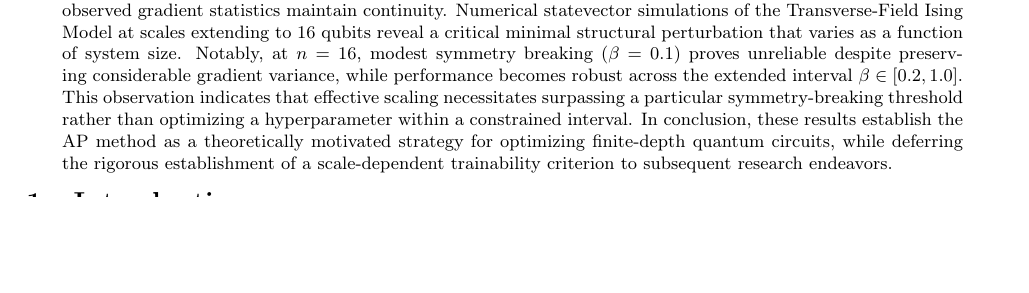
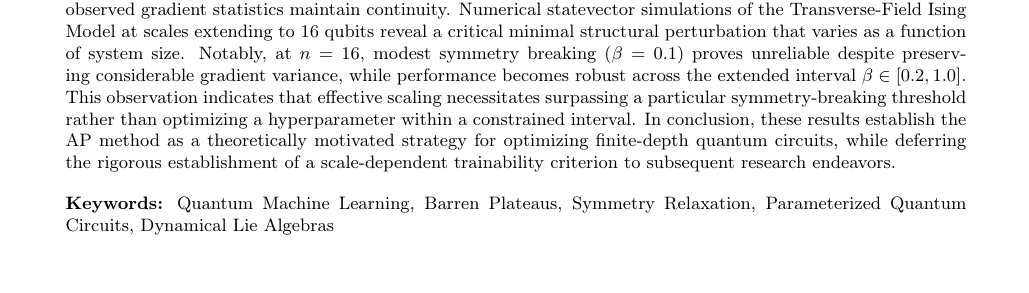
Before and after one commit to AryanRajendraDalvi/AVOIDING-PLATEAUS-METHOD, a LaTeX document (main.tex): part of page 2 of 23 before the commit and part of page 1 of 22 after it, cut so that both start at the same text, the shorter picture padded with empty space. Compiled offline with pdfLaTeX.

Commit message:
Merge title and abstract onto first page and add Keywords

```diff
--- a/main.tex
+++ b/main.tex
@@ -63,15 +57,16 @@
-\twocolumn[{
-\vspace*{1em}
-\noindent\hfill
+  \begin{center}
     \begin{minipage}{0.92\textwidth}
       \begin{center}
         \textbf{Abstract}
       \end{center}
       \small
       A fundamental obstacle in quantum neural networks (QNNs) involves the inherent conflict between model expressiveness and optimization feasibility. Highly expressive architectures, exemplified by the hardware-efficient ansatz, encounter the challenge of barren plateaus (characterized by exponentially diminishing gradients) stemming from unrestricted dynamical Lie algebras (DLAs). Conversely, rigorously equivariant designs preserve gradient stability by restricting operations to symmetry-respecting commutants, but they lack the capacity to represent symmetry-broken target states. To resolve this fundamental tension, the Analytic Perturbation (AP) method is proposed as a systematic framework enabling controlled, incremental symmetry relaxation. The AP method employs an adjustable interpolation coefficient, $\beta \in [0, 1]$, to smoothly integrate symmetry-preserving and symmetry-violating generators. Theoretical analysis demonstrates that although the limiting DLA dimension typically exhibits discontinuous rank growth, the finite-depth circuit varies analytically with respect to $\beta$, and the observed gradient statistics maintain continuity. Numerical statevector simulations of the Transverse-Field Ising Model at scales extending to $16$ qubits reveal a critical minimal structural perturbation that varies as a function of system size. Notably, at $n=16$, modest symmetry breaking ($\beta=0.1$) proves unreliable despite preserving considerable gradient variance, while performance becomes robust across the extended interval $\beta \in [0.2, 1.0]$. This observation indicates that effective scaling necessitates surpassing a particular symmetry-breaking threshold rather than optimizing a hyperparameter within a constrained interval. In conclusion, these results establish the AP method as a theoretically motivated strategy for optimizing finite-depth quantum circuits, while deferring the rigorous establishment of a scale-dependent trainability criterion to subsequent research endeavors.
+
+      \vspace{1em}
+      \textbf{Keywords:} Quantum Machine Learning, Barren Plateaus, Symmetry Relaxation, Parameterized Quantum Circuits, Dynamical Lie Algebras
     \end{minipage}
-\hfill\mbox{}\par
-\vspace{1em}
+  \end{center}
+  \vspace{2em}
 }]
 
 \section{Introduction}
```
Also changed, not shown: main.tex (8 more changed lines). Lines whose indentation alone changed are shown as unchanged.
